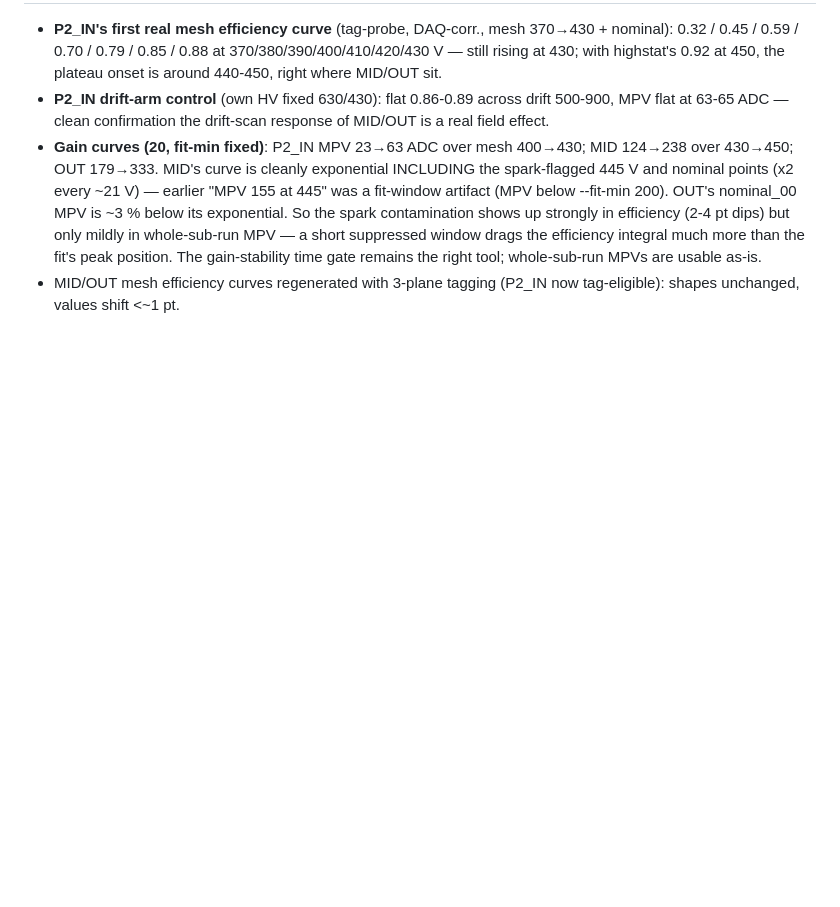
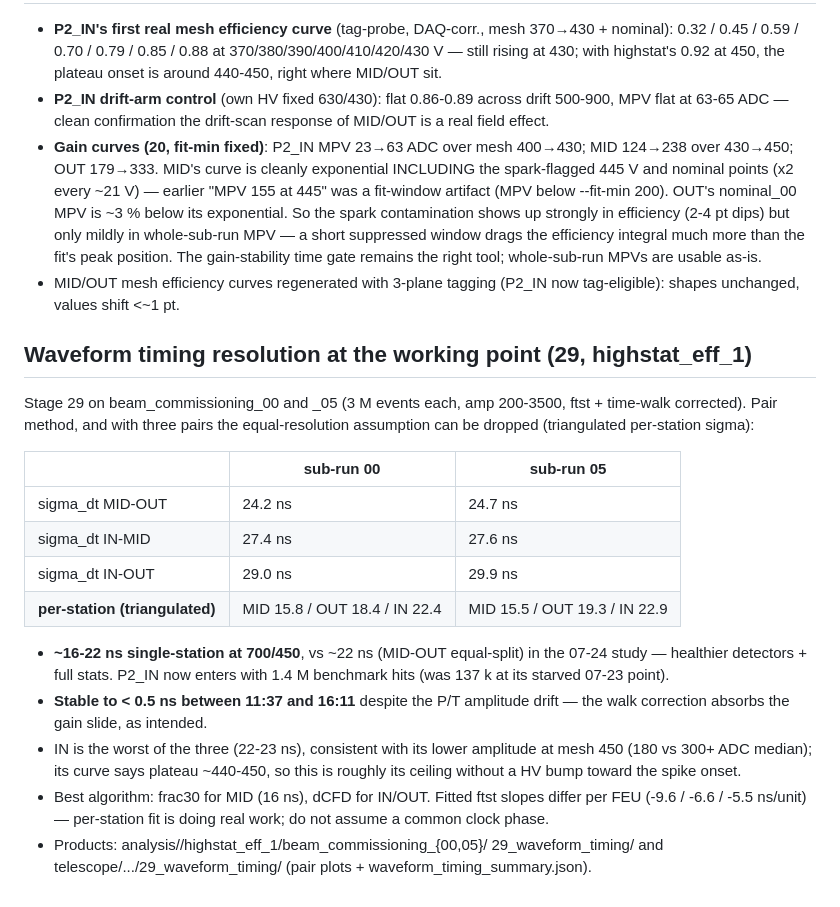
Before and after one commit to akallitss/P2_basket_analysis, a Markdown page: sps_beam_analysis/logbook/2026-07-25_full_telescope_drift_mesh_scan.md, the part around the change. Drawn GitHub-style; blank space fills up the shorter version.

Commit message:
Logbook: timing resolution at the working point — 16-22 ns per station
29_waveform_timing on highstat_eff_1 sub-runs 00/05: triangulated
per-station sigma MID ~15.7 / OUT ~19 / IN ~22.5 ns, stable to <0.5 ns
over 4.5 h; per-FEU ftst slopes differ, per-station fit required.

Co-Authored-By: Claude Fable 5 <noreply@anthropic.com>

```diff
--- a/sps_beam_analysis/logbook/2026-07-25_full_telescope_drift_mesh_scan.md
+++ b/sps_beam_analysis/logbook/2026-07-25_full_telescope_drift_mesh_scan.md
@@ -239,3 +239,32 @@ alignment residual), spark-vetoed, ~5.5-7.8 M tags per point:
   gate remains the right tool; whole-sub-run MPVs are usable as-is.
 - MID/OUT mesh efficiency curves regenerated with 3-plane tagging (P2_IN now
   tag-eligible): shapes unchanged, values shift <~1 pt.
+
+## Waveform timing resolution at the working point (29, highstat_eff_1)
+
+Stage 29 on beam_commissioning_00 and _05 (3 M events each, amp 200-3500,
+ftst + time-walk corrected). Pair method, and with three pairs the
+equal-resolution assumption can be dropped (triangulated per-station sigma):
+
+| | sub-run 00 | sub-run 05 |
+|---|---|---|
+| sigma_dt MID-OUT | 24.2 ns | 24.7 ns |
+| sigma_dt IN-MID | 27.4 ns | 27.6 ns |
+| sigma_dt IN-OUT | 29.0 ns | 29.9 ns |
+| **per-station (triangulated)** | MID 15.8 / OUT 18.4 / IN 22.4 | MID 15.5 / OUT 19.3 / IN 22.9 |
+
+- **~16-22 ns single-station at 700/450**, vs ~22 ns (MID-OUT equal-split) in
+  the 07-24 study — healthier detectors + full stats. P2_IN now enters with
+  1.4 M benchmark hits (was 137 k at its starved 07-23 point).
+- **Stable to < 0.5 ns between 11:37 and 16:11** despite the P/T amplitude
+  drift — the walk correction absorbs the gain slide, as intended.
+- IN is the worst of the three (22-23 ns), consistent with its lower
+  amplitude at mesh 450 (180 vs 300+ ADC median); its curve says plateau
+  ~440-450, so this is roughly its ceiling without a HV bump toward the
+  spike onset.
+- Best algorithm: frac30 for MID (16 ns), dCFD for IN/OUT. Fitted ftst
+  slopes differ per FEU (-9.6 / -6.6 / -5.5 ns/unit) — per-station fit is
+  doing real work; do not assume a common clock phase.
+- Products: analysis/<det>/highstat_eff_1/beam_commissioning_{00,05}/
+  29_waveform_timing/ and telescope/.../29_waveform_timing/ (pair plots +
+  waveform_timing_summary.json).
```
